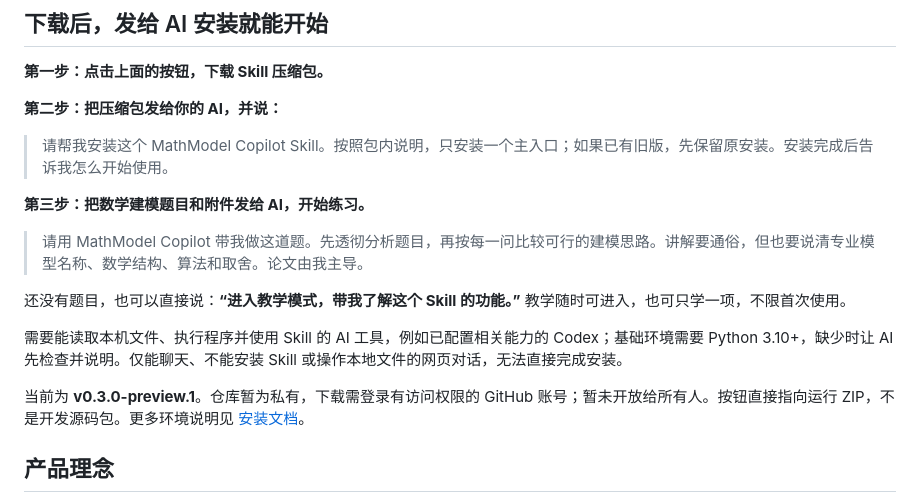
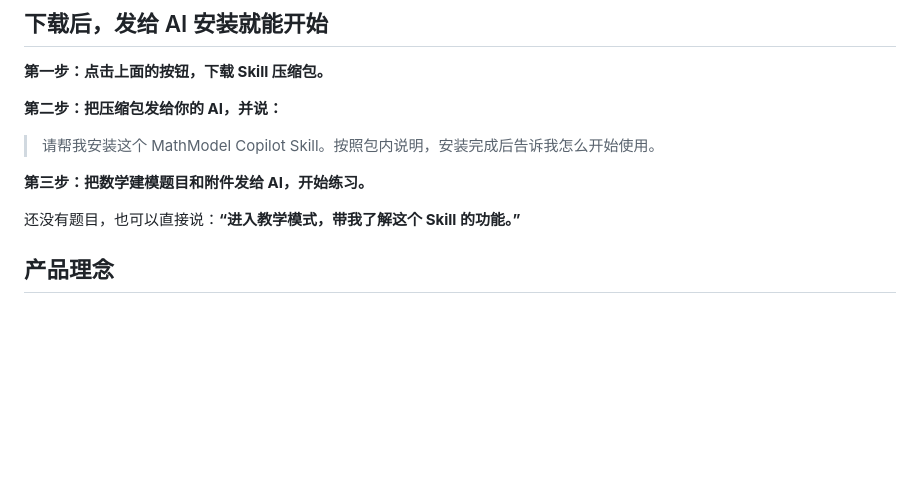
Before and after one commit to Odyphus/MathModel-Copilot, a Markdown page: README.md, the part around the change. Drawn GitHub-style; blank space fills up the shorter version.

```diff
--- a/README.md
+++ b/README.md
@@ -14,17 +14,11 @@
 
 **第二步：把压缩包发给你的 AI，并说：**
 
-> 请帮我安装这个 MathModel Copilot Skill。按照包内说明，只安装一个主入口；如果已有旧版，先保留原安装。安装完成后告诉我怎么开始使用。
+> 请帮我安装这个 MathModel Copilot Skill。按照包内说明，安装完成后告诉我怎么开始使用。
 
 **第三步：把数学建模题目和附件发给 AI，开始练习。**
 
-> 请用 MathModel Copilot 带我做这道题。先透彻分析题目，再按每一问比较可行的建模思路。讲解要通俗，但也要说清专业模型名称、数学结构、算法和取舍。论文由我主导。
-
-还没有题目，也可以直接说：**“进入教学模式，带我了解这个 Skill 的功能。”** 教学随时可进入，也可只学一项，不限首次使用。
-
-需要能读取本机文件、执行程序并使用 Skill 的 AI 工具，例如已配置相关能力的 Codex；基础环境需要 Python 3.10+，缺少时让 AI 先检查并说明。仅能聊天、不能安装 Skill 或操作本地文件的网页对话，无法直接完成安装。
-
-当前为 **v0.3.0-preview.1**。仓库暂为私有，下载需登录有访问权限的 GitHub 账号；暂未开放给所有人。按钮直接指向运行 ZIP，不是开发源码包。更多环境说明见 [安装文档](docs/INSTALL.md)。
+还没有题目，也可以直接说：**“进入教学模式，带我了解这个 Skill 的功能。”**
 
 ## 产品理念
 
```
